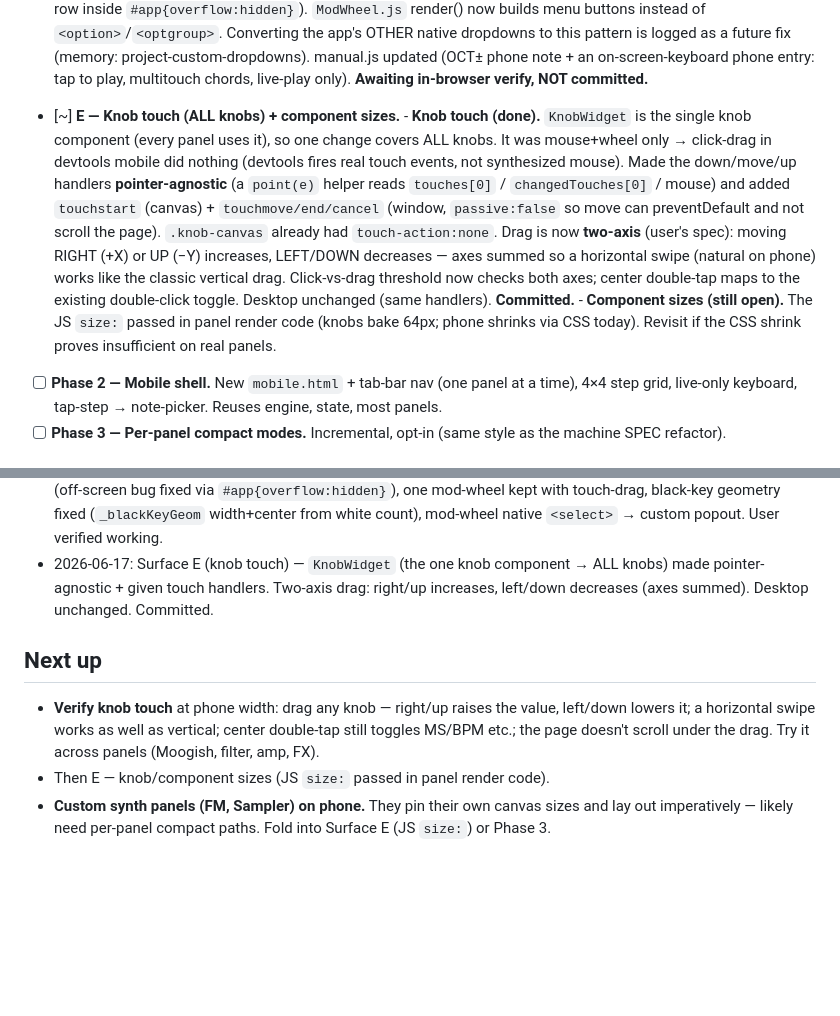
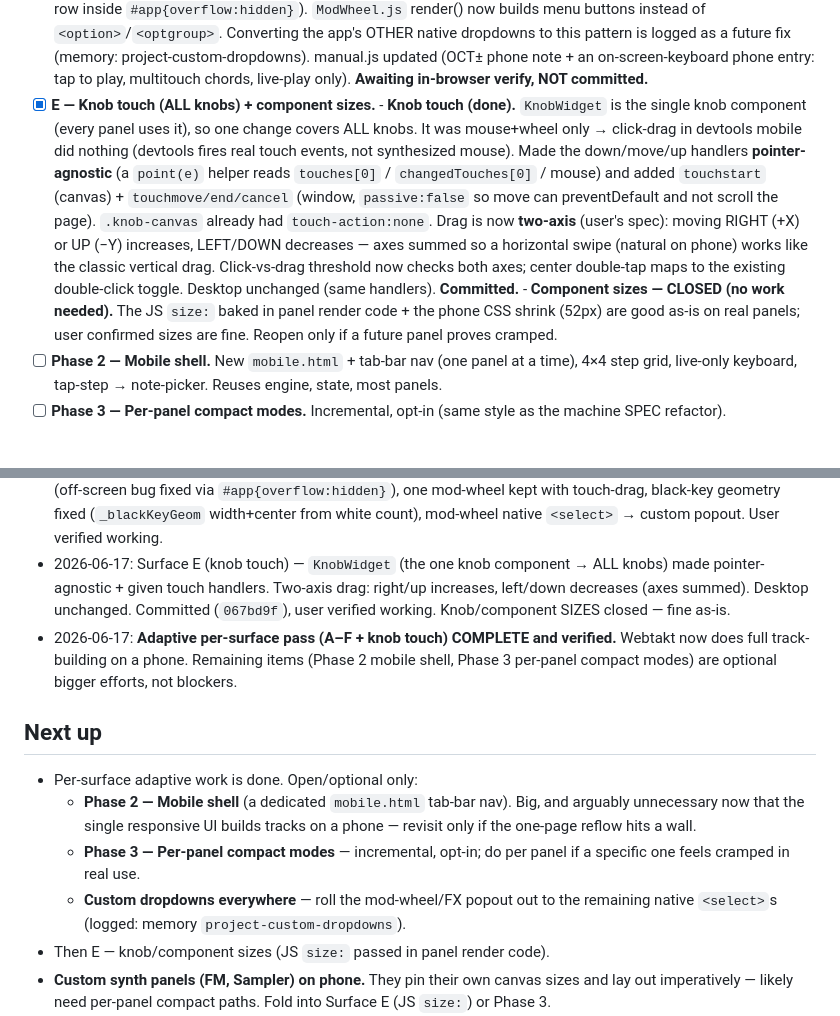
Before and after one commit to andrejohanssonlindh/webtakt, a Markdown page: RESPONSIVE.md, 2 parts joined by grey strips. Drawn GitHub-style; blank space fills up the shorter version.

Commit message:
RESPONSIVE: mark Surface E (knob touch) verified, close knob sizes, A–F complete
Knob touch verified working; component sizes confirmed fine as-is (no work).
Adaptive per-surface pass A–F + knob touch is complete and verified — full
track-building on a phone. Only optional bigger efforts remain (Phase 2 shell,
Phase 3 per-panel compaction, custom-dropdown rollout).

Co-Authored-By: Claude Opus 4.8 <noreply@anthropic.com>

```diff
--- a/RESPONSIVE.md
+++ b/RESPONSIVE.md
@@ -352,7 +352,7 @@ Breakpoints: tablet `<=1024px`, phone `<=640px`.
       manual.js updated (OCT± phone note + an on-screen-keyboard phone entry:
       tap to play, multitouch chords, live-play only). **Awaiting in-browser
       verify, NOT committed.**
-- [~] **E — Knob touch (ALL knobs) + component sizes.**
+- [x] **E — Knob touch (ALL knobs) + component sizes.**
       - **Knob touch (done).** `KnobWidget` is the single knob component (every
         panel uses it), so one change covers ALL knobs. It was mouse+wheel only
         → click-drag in devtools mobile did nothing (devtools fires real
@@ -367,9 +367,10 @@ Breakpoints: tablet `<=1024px`, phone `<=640px`.
         drag. Click-vs-drag threshold now checks both axes; center double-tap
         maps to the existing double-click toggle. Desktop unchanged (same
         handlers). **Committed.**
-      - **Component sizes (still open).** The JS `size:` passed in panel render
-        code (knobs bake 64px; phone shrinks via CSS today). Revisit if the CSS
-        shrink proves insufficient on real panels.
+      - **Component sizes — CLOSED (no work needed).** The JS `size:` baked in
+        panel render code + the phone CSS shrink (52px) are good as-is on real
+        panels; user confirmed sizes are fine. Reopen only if a future panel
+        proves cramped.
 - [ ] **Phase 2 — Mobile shell.** New `mobile.html` + tab-bar nav (one panel at a
       time), 4×4 step grid, live-only keyboard, tap-step → note-picker. Reuses
       engine, state, most panels.
@@ -453,14 +454,23 @@ Breakpoints: tablet `<=1024px`, phone `<=640px`.
   User verified working.
 - 2026-06-17: Surface E (knob touch) — `KnobWidget` (the one knob component → ALL
   knobs) made pointer-agnostic + given touch handlers. Two-axis drag: right/up
-  increases, left/down decreases (axes summed). Desktop unchanged. Committed.
+  increases, left/down decreases (axes summed). Desktop unchanged. Committed
+  (`067bd9f`), user verified working. Knob/component SIZES closed — fine as-is.
+- 2026-06-17: **Adaptive per-surface pass (A–F + knob touch) COMPLETE and
+  verified.** Webtakt now does full track-building on a phone. Remaining items
+  (Phase 2 mobile shell, Phase 3 per-panel compact modes) are optional bigger
+  efforts, not blockers.
 
 ## Next up
 
-- **Verify knob touch** at phone width: drag any knob — right/up raises the
-  value, left/down lowers it; a horizontal swipe works as well as vertical;
-  center double-tap still toggles MS/BPM etc.; the page doesn't scroll under the
-  drag. Try it across panels (Moogish, filter, amp, FX).
+- Per-surface adaptive work is done. Open/optional only:
+  - **Phase 2 — Mobile shell** (a dedicated `mobile.html` tab-bar nav). Big, and
+    arguably unnecessary now that the single responsive UI builds tracks on a
+    phone — revisit only if the one-page reflow hits a wall.
+  - **Phase 3 — Per-panel compact modes** — incremental, opt-in; do per panel if
+    a specific one feels cramped in real use.
+  - **Custom dropdowns everywhere** — roll the mod-wheel/FX popout out to the
+    remaining native `<select>`s (logged: memory `project-custom-dropdowns`).
 - Then E — knob/component sizes (JS `size:` passed in panel render code).
 - **Custom synth panels (FM, Sampler) on phone.** They pin their own canvas sizes
   and lay out imperatively — likely need per-panel compact paths. Fold into
```
